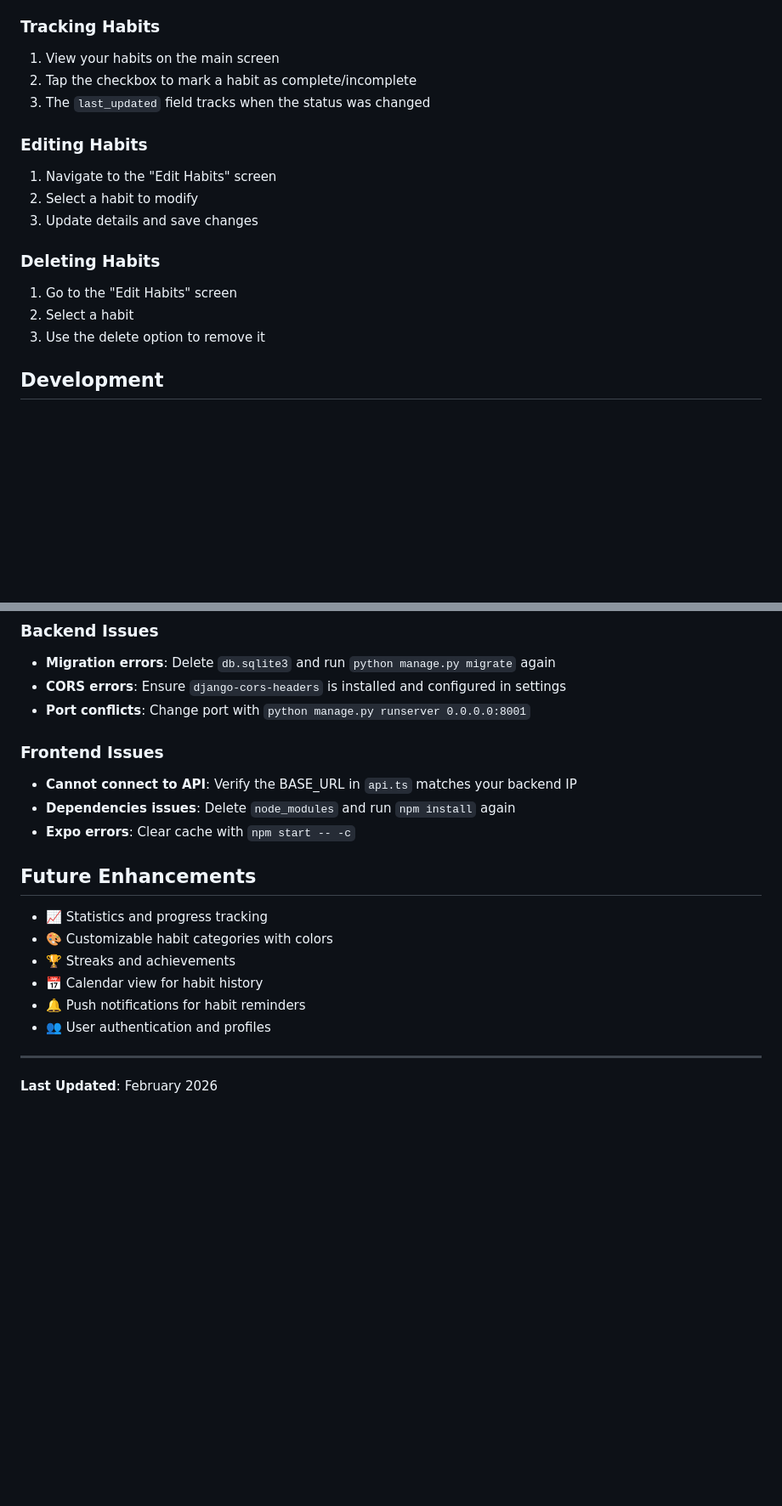
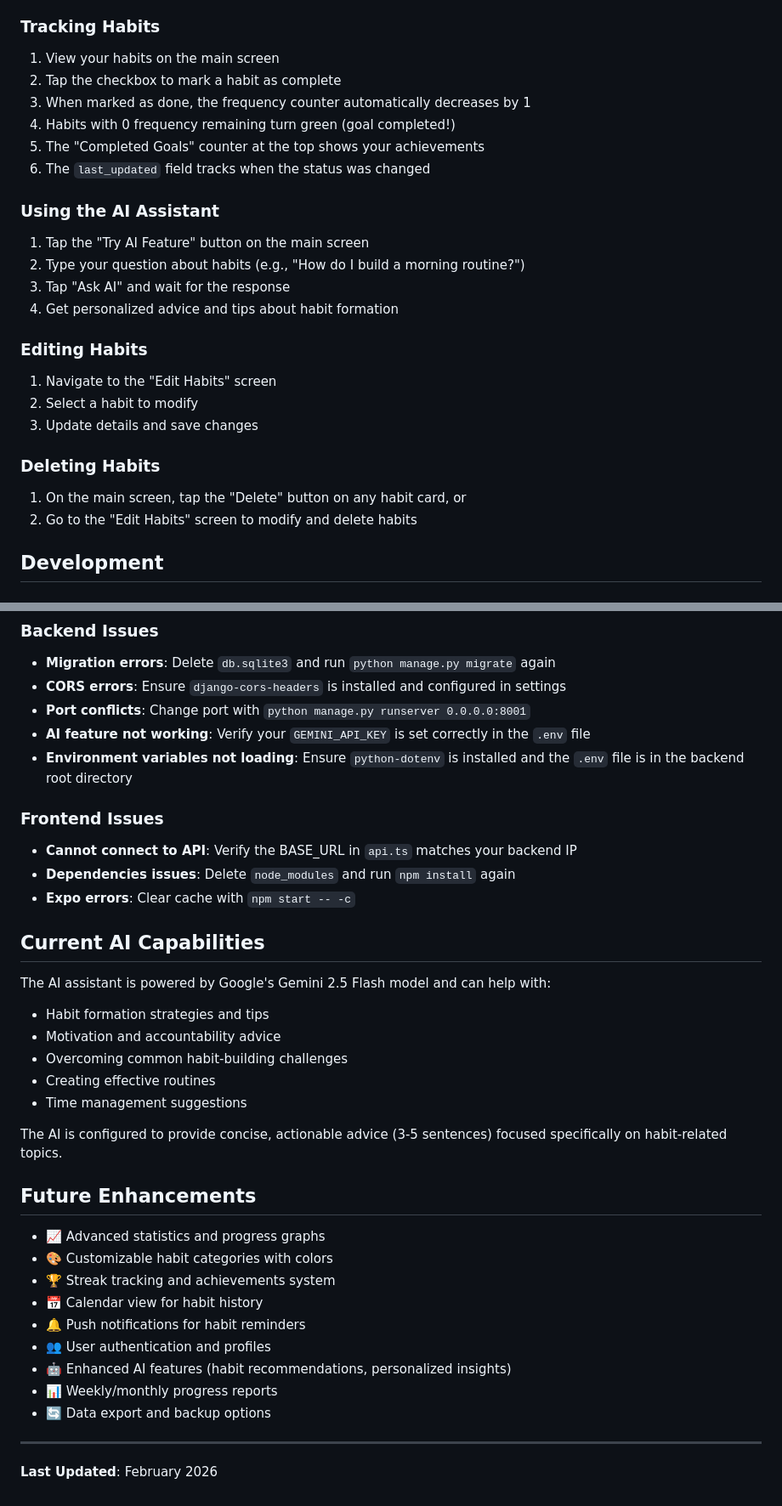
Before and after one commit to Mahashwe/habit_tracker, a Markdown page: readme.md, 2 parts joined by grey strips. Shown at 85% size. Rendered like a GitHub page; blank space fills up the shorter version.

Commit message:
Update README.md to enhance AI assistant details, correct Django version, and improve habit tracking instructions

```diff
--- a/readme.md
+++ b/readme.md
@@ -207,8 +242,18 @@ npm start
 ### Tracking Habits
 
 1. View your habits on the main screen
-2. Tap the checkbox to mark a habit as complete/incomplete
-3. The `last_updated` field tracks when the status was changed
+2. Tap the checkbox to mark a habit as complete
+3. When marked as done, the frequency counter automatically decreases by 1
+4. Habits with 0 frequency remaining turn green (goal completed!)
+5. The "Completed Goals" counter at the top shows your achievements
+6. The `last_updated` field tracks when the status was changed
+
+### Using the AI Assistant
+
+1. Tap the "Try AI Feature" button on the main screen
+2. Type your question about habits (e.g., "How do I build a morning routine?")
+3. Tap "Ask AI" and wait for the response
+4. Get personalized advice and tips about habit formation
 
 ### Editing Habits
 
@@ -218,9 +263,8 @@ npm start
 
 ### Deleting Habits
 
-1. Go to the "Edit Habits" screen
-2. Select a habit
-3. Use the delete option to remove it
+1. On the main screen, tap the "Delete" button on any habit card, or
+2. Go to the "Edit Habits" screen to modify and delete habits
 
 ## Development
 
@@ -249,6 +293,8 @@ npm start
 - **Migration errors**: Delete `db.sqlite3` and run `python manage.py migrate` again
 - **CORS errors**: Ensure `django-cors-headers` is installed and configured in settings
 - **Port conflicts**: Change port with `python manage.py runserver 0.0.0.0:8001`
+- **AI feature not working**: Verify your `GEMINI_API_KEY` is set correctly in the `.env` file
+- **Environment variables not loading**: Ensure `python-dotenv` is installed and the `.env` file is in the backend root directory
 
 ### Frontend Issues
 
@@ -256,14 +302,29 @@ npm start
 - **Dependencies issues**: Delete `node_modules` and run `npm install` again
 - **Expo errors**: Clear cache with `npm start -- -c`
 
+## Current AI Capabilities
+
+The AI assistant is powered by Google's Gemini 2.5 Flash model and can help with:
+
+- Habit formation strategies and tips
+- Motivation and accountability advice
+- Overcoming common habit-building challenges
+- Creating effective routines
+- Time management suggestions
+
+The AI is configured to provide concise, actionable advice (3-5 sentences) focused specifically on habit-related topics.
+
 ## Future Enhancements
 
-- 📈 Statistics and progress tracking
+- 📈 Advanced statistics and progress graphs
 - 🎨 Customizable habit categories with colors
-- 🏆 Streaks and achievements
+- 🏆 Streak tracking and achievements system
 - 📅 Calendar view for habit history
 - 🔔 Push notifications for habit reminders
 - 👥 User authentication and profiles
+- 🤖 Enhanced AI features (habit recommendations, personalized insights)
+- 📊 Weekly/monthly progress reports
+- 🔄 Data export and backup options
 
 ---
 
```
Also changed, not shown: other parts of readme.md (+50 -15 lines).
